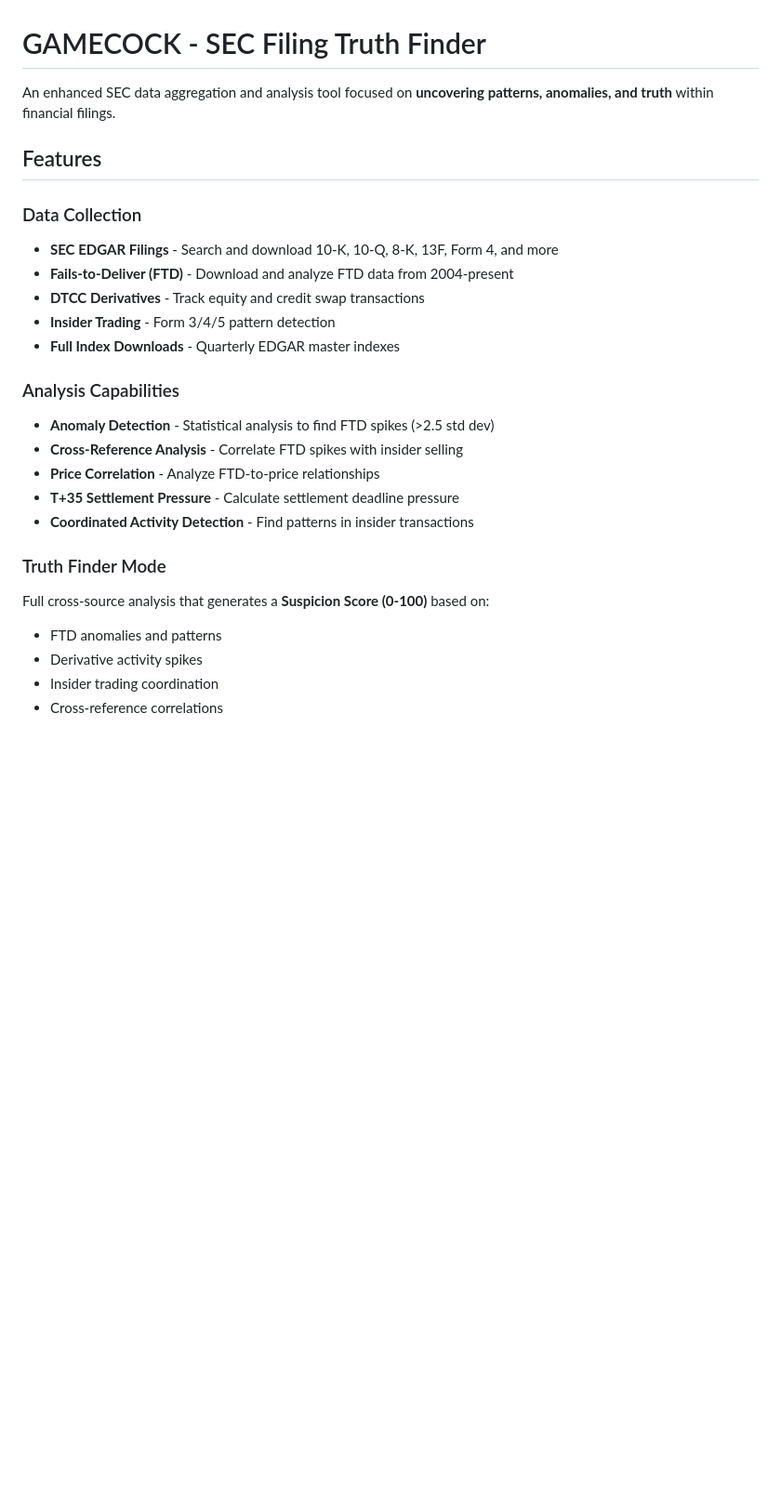
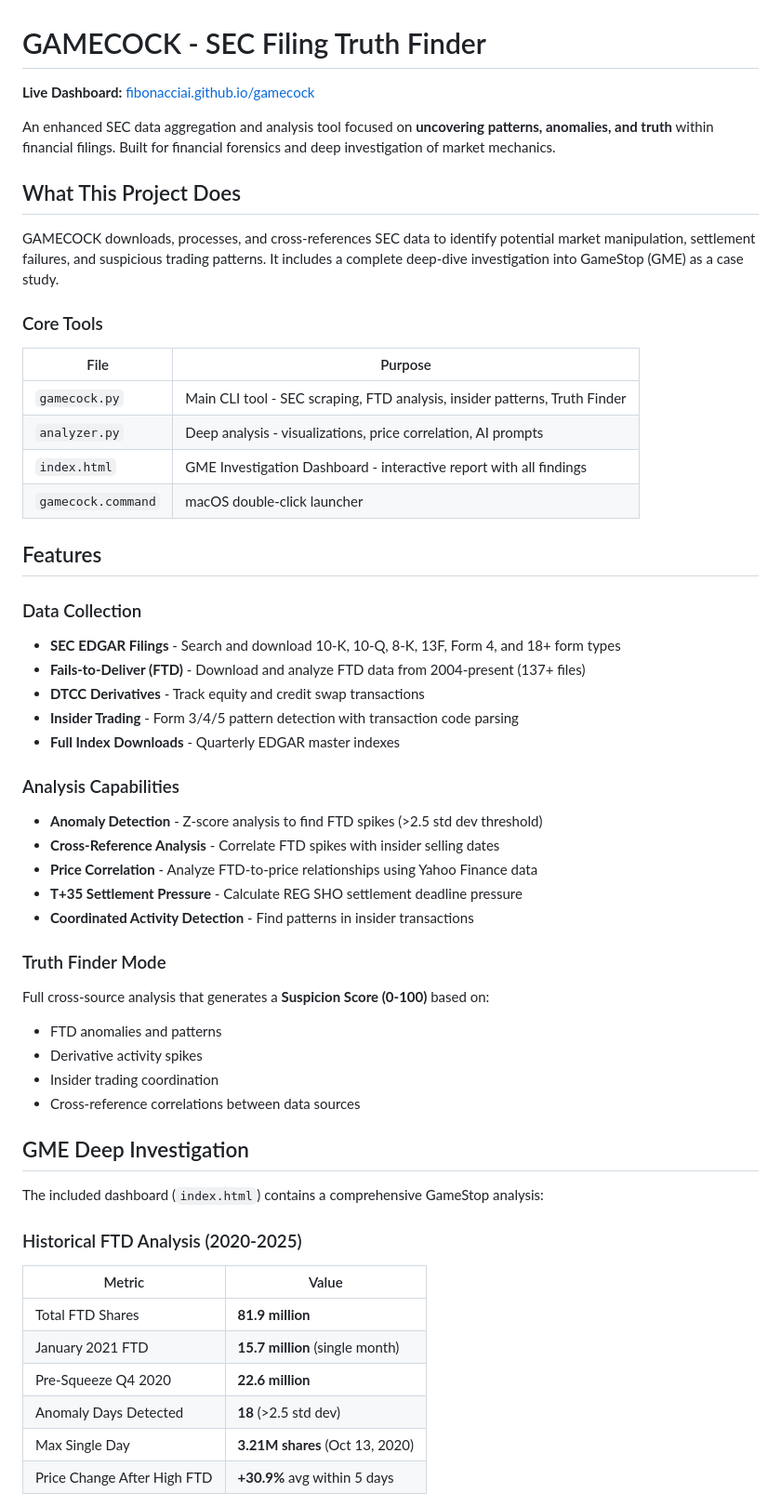
Before and after one commit to FibonacciAi/gamecock, a Markdown page: README.md, the part around one of its changes. Shown at 93% size. Drawn GitHub-style; blank space fills up the shorter version.

```diff
--- a/README.md
+++ b/README.md
@@ -1,21 +1,36 @@
 # GAMECOCK - SEC Filing Truth Finder
 
-An enhanced SEC data aggregation and analysis tool focused on **uncovering patterns, anomalies, and truth** within financial filings.
+**Live Dashboard:** [fibonacciai.github.io/gamecock](https://fibonacciai.github.io/gamecock/)
+
+An enhanced SEC data aggregation and analysis tool focused on **uncovering patterns, anomalies, and truth** within financial filings. Built for financial forensics and deep investigation of market mechanics.
+
+## What This Project Does
+
+GAMECOCK downloads, processes, and cross-references SEC data to identify potential market manipulation, settlement failures, and suspicious trading patterns. It includes a complete deep-dive investigation into GameStop (GME) as a case study.
+
+### Core Tools
+
+| File | Purpose |
+|------|---------|
+| `gamecock.py` | Main CLI tool - SEC scraping, FTD analysis, insider patterns, Truth Finder |
+| `analyzer.py` | Deep analysis - visualizations, price correlation, AI prompts |
+| `index.html` | GME Investigation Dashboard - interactive report with all findings |
+| `gamecock.command` | macOS double-click launcher |
 
 ## Features
 
 ### Data Collection
-- **SEC EDGAR Filings** - Search and download 10-K, 10-Q, 8-K, 13F, Form 4, and more
-- **Fails-to-Deliver (FTD)** - Download and analyze FTD data from 2004-present
+- **SEC EDGAR Filings** - Search and download 10-K, 10-Q, 8-K, 13F, Form 4, and 18+ form types
+- **Fails-to-Deliver (FTD)** - Download and analyze FTD data from 2004-present (137+ files)
 - **DTCC Derivatives** - Track equity and credit swap transactions
-- **Insider Trading** - Form 3/4/5 pattern detection
+- **Insider Trading** - Form 3/4/5 pattern detection with transaction code parsing
 - **Full Index Downloads** - Quarterly EDGAR master indexes
 
 ### Analysis Capabilities
-- **Anomaly Detection** - Statistical analysis to find FTD spikes (>2.5 std dev)
-- **Cross-Reference Analysis** - Correlate FTD spikes with insider selling
-- **Price Correlation** - Analyze FTD-to-price relationships
-- **T+35 Settlement Pressure** - Calculate settlement deadline pressure
+- **Anomaly Detection** - Z-score analysis to find FTD spikes (>2.5 std dev threshold)
+- **Cross-Reference Analysis** - Correlate FTD spikes with insider selling dates
+- **Price Correlation** - Analyze FTD-to-price relationships using Yahoo Finance data
+- **T+35 Settlement Pressure** - Calculate REG SHO settlement deadline pressure
 - **Coordinated Activity Detection** - Find patterns in insider transactions
 
 ### Truth Finder Mode
@@ -23,4 +38,19 @@ Full cross-source analysis that generates a **Suspicion Score (0-100)** based on
 - FTD anomalies and patterns
 - Derivative activity spikes
 - Insider trading coordination
-- Cross-reference correlations
+- Cross-reference correlations between data sources
+
+## GME Deep Investigation
+
+The included dashboard (`index.html`) contains a comprehensive GameStop analysis:
+
+### Historical FTD Analysis (2020-2025)
+| Metric | Value |
+|--------|-------|
+| Total FTD Shares | **81.9 million** |
+| January 2021 FTD | **15.7 million** (single month) |
+| Pre-Squeeze Q4 2020 | **22.6 million** |
+| Anomaly Days Detected | **18** (>2.5 std dev) |
+| Max Single Day | **3.21M shares** (Oct 13, 2020) |
+| Price Change After High FTD | **+30.9%** avg within 5 days |
+
```
Also changed, not shown: other parts of README.md (+99 -57 lines).
